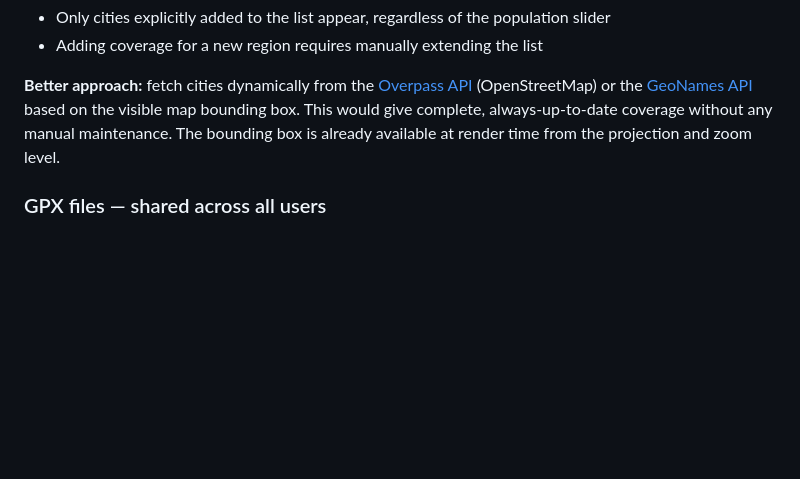
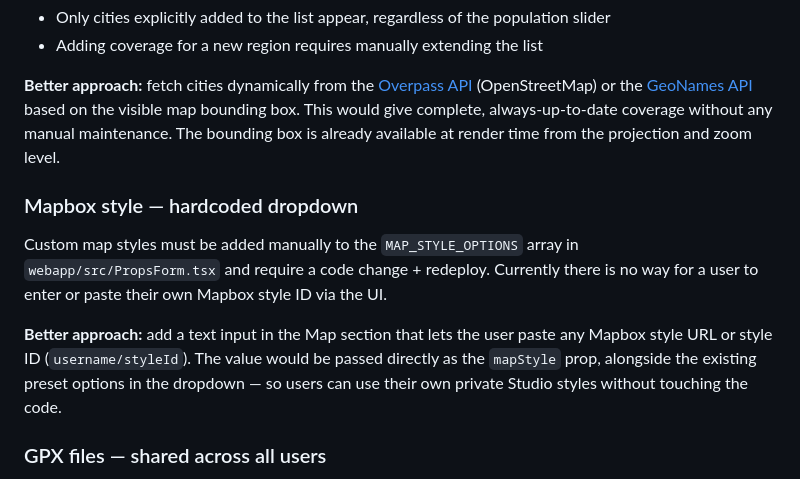
Before and after one commit to shaggy72/Travel-map, a Markdown page: README.md, the part around the change. Rendered like a GitHub page; blank space fills up the shorter version.

Commit message:
Document known limitation: Mapbox style can't be entered via the UI
Co-Authored-By: Claude Sonnet 4.6 <noreply@anthropic.com>

```diff
--- a/README.md
+++ b/README.md
@@ -256,6 +256,11 @@ City labels are rendered from a static list in `src/mapData.ts` (`MAJOR_CITIES`)
 
 **Better approach:** fetch cities dynamically from the [Overpass API](https://overpass-api.de/) (OpenStreetMap) or the [GeoNames API](https://www.geonames.org/) based on the visible map bounding box. This would give complete, always-up-to-date coverage without any manual maintenance. The bounding box is already available at render time from the projection and zoom level.
 
+### Mapbox style — hardcoded dropdown
+Custom map styles must be added manually to the `MAP_STYLE_OPTIONS` array in `webapp/src/PropsForm.tsx` and require a code change + redeploy. Currently there is no way for a user to enter or paste their own Mapbox style ID via the UI.
+
+**Better approach:** add a text input in the Map section that lets the user paste any Mapbox style URL or style ID (`username/styleId`). The value would be passed directly as the `mapStyle` prop, alongside the existing preset options in the dropdown — so users can use their own private Studio styles without touching the code.
+
 ### GPX files — shared across all users
 Uploaded `.gpx` files are stored in `/public` and are visible to all logged-in users via the dropdown. If multiple users share the same server, their tracks are mixed together.
 
```
